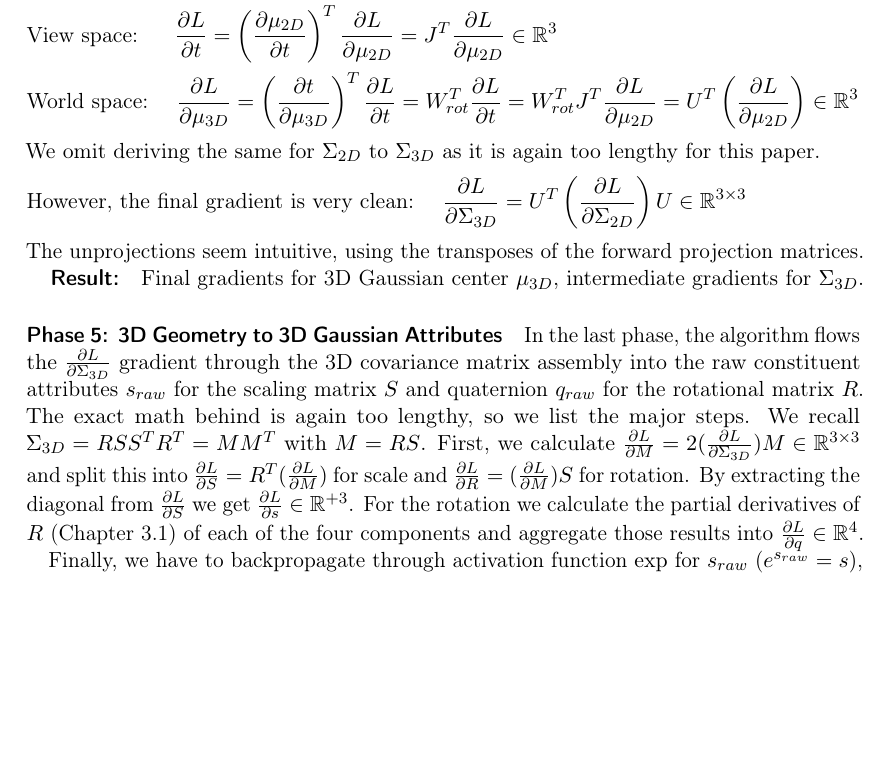
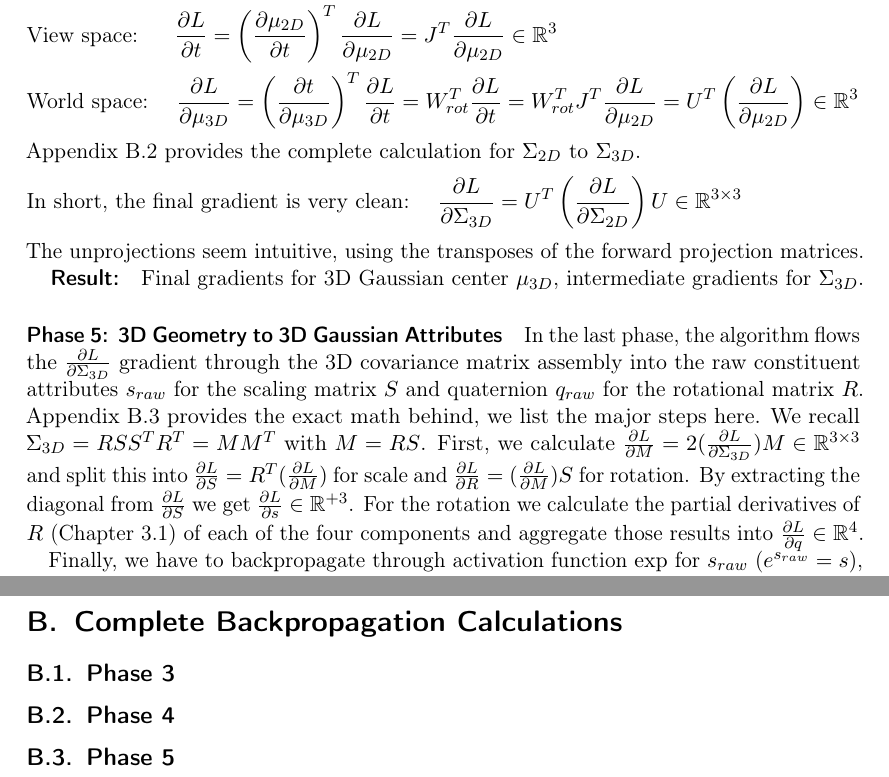
Before and after one commit to 8192K/master_seminar_3dgs, a LaTeX document (src/tex/seminar_paper.tex, which reads src/tex/chapters/ch_04_3.tex, src/tex/chapters/ch_0506.tex): part of page 11 of 19 before the commit and two parts of pages 11 and 15 of 20 after it, the two joined at a grey line, cut so that both start at the same text, the shorter picture padded with empty space. Compiled offline with pdfLaTeX.

Commit message:
Moved ommitted calculations into appendix

```diff
--- a/src/tex/chapters/ch_04_3.tex
+++ b/src/tex/chapters/ch_04_3.tex
@@ -115,17 +116,19 @@ W_{rot}^T J^T \frac{\partial L}{\partial \mu_{2D}} =
 U^T \left( \frac{\partial L}{\partial \mu_{2D}} \right)
 \in \mathbb{R}^3 &&
 \end{flalign*}
-We omit deriving the same for $\Sigma_{2D}$ to $\Sigma_{3D}$ as it is again too lengthy for this paper.
+Appendix \ref{ax:ph4} provides the complete calculation for $\Sigma_{2D}$ to $\Sigma_{3D}$.
+%We omit deriving the same for $\Sigma_{2D}$ to $\Sigma_{3D}$ as it is again too lengthy for this paper.
 \begin{flalign*}
-\text{However, the final gradient is very clean:} \hspace{5mm}
-\frac{\partial L}{\partial \Sigma_{3D}} = U^T \left( \frac{\partial L}{\partial \Sigma_{2D}} \right) U \in \mathbb{R}^{3\times 3}&&
+\text{In short, the final gradient is very clean:} \hspace{5mm}
+\frac{\partial L}{\partial \Sigma_{3D}} =
+U^T \left( \frac{\partial L}{\partial \Sigma_{2D}} \right) U \in \mathbb{R}^{3\times 3}&&
 %\vspace{-8pt}
 \end{flalign*}
 The unprojections seem intuitive, using the transposes of the forward projection matrices.
 \subparagraph{Result:} Final gradients for 3D Gaussian center $\mu_{3D}$, intermediate gradients for $\Sigma_{3D}$.
 
 \paragraph{Phase 5: 3D Geometry to 3D Gaussian Attributes} In the last phase, the algorithm flows the $\frac{\partial L}{\partial \Sigma_{3D}}$ gradient through the 3D covariance matrix assembly into the raw constituent attributes $s_{raw}$ for the scaling matrix $S$ and quaternion $q_{raw}$ for the rotational matrix~$R$.
-The exact math behind is again too lengthy, so we list the major steps. We recall $\Sigma_{3D} = R S S^T R^T = M M^T$ with $M = RS$. First, we calculate $\frac{\partial L}{\partial M} = 2 ( \frac{\partial L}{\partial \Sigma_{3D}} ) M \in \mathbb{R}^{3\times 3}$ and split this into $\frac{\partial L}{\partial S} = R^T ( \frac{\partial L}{\partial M} )$ for scale and $\frac{\partial L}{\partial R} = ( \frac{\partial L}{\partial M} )S$ for rotation.
+Appendix \ref{ax:ph5} provides the exact math behind, we list the major steps here. We recall $\Sigma_{3D} = R S S^T R^T = M M^T$ with $M = RS$. First, we calculate $\frac{\partial L}{\partial M} = 2 ( \frac{\partial L}{\partial \Sigma_{3D}} ) M \in \mathbb{R}^{3\times 3}$ and split this into $\frac{\partial L}{\partial S} = R^T ( \frac{\partial L}{\partial M} )$ for scale and $\frac{\partial L}{\partial R} = ( \frac{\partial L}{\partial M} )S$ for rotation.
 By extracting the diagonal from $\frac{\partial L}{\partial S}$ we get $\frac{\partial L}{\partial s} \in \mathbb{R}^{+3}$. For the rotation we calculate the partial derivatives of $R$ (Chapter~\ref{ch:matrix_decomp}) of each of the four components and aggregate those results into $\frac{\partial L}{\partial q} \in \mathbb{R}^4$.
 
 Finally, we have to backpropagate through activation function $\exp$ for $s_{raw}$ ($e^{s_{raw}}=s$), the normalization function for $q_{raw}$ as well as the sigmoid function for base opacity $o_{raw}$:
--- a/src/tex/chapters/ch_0506.tex
+++ b/src/tex/chapters/ch_0506.tex
@@ -51,3 +51,16 @@ This seminar paper aims to have provided a deeper understanding of the concepts
 \end{figure}
 
 \newpage
+
+\section{Complete Backpropagation Calculations}
+
+\subsection{Phase 3}
+\label{ax:ph3}
+
+\subsection{Phase 4}
+\label{ax:ph4}
+
+\subsection{Phase 5}
+\label{ax:ph5}
+
+\newpage
```
Also changed, not shown: pdf/seminar_paper_pre.pdf, src/tex/chapters/ch_04_3.tex (3 more changed lines).
